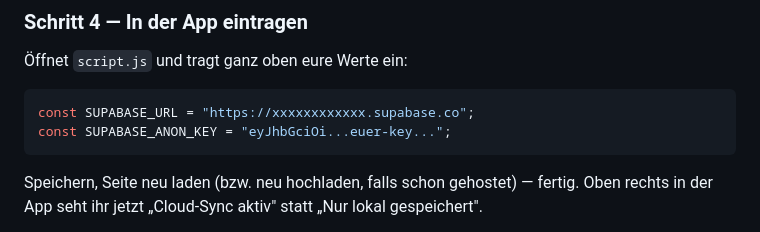
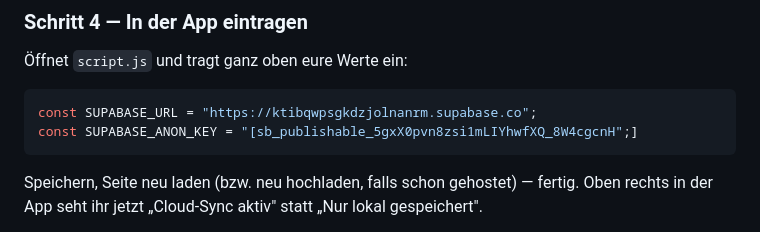
Before and after one commit to DriveGallery/DriveGallery-Cpntnent-Planer, a Markdown page: README.md, the part around the change. GitHub-like rendering.

Commit message:
Update Supabase configuration in README
Updated Supabase URL and anon key in README.

````diff
--- a/README.md
+++ b/README.md
@@ -83,8 +83,8 @@ create policy "Alle dürfen löschen"
 Öffnet `script.js` und tragt ganz oben eure Werte ein:
 
 ```js
-const SUPABASE_URL = "https://xxxxxxxxxxxx.supabase.co";
-const SUPABASE_ANON_KEY = "eyJhbGciOi...euer-key...";
+const SUPABASE_URL = "https://ktibqwpsgkdzjolnanrm.supabase.co";
+const SUPABASE_ANON_KEY = "[sb_publishable_5gxX0pvn8zsi1mLIYhwfXQ_8W4cgcnH";]
 ```
 
 Speichern, Seite neu laden (bzw. neu hochladen, falls schon gehostet) — fertig. Oben rechts in der App seht ihr jetzt „Cloud-Sync aktiv" statt „Nur lokal gespeichert".
````
